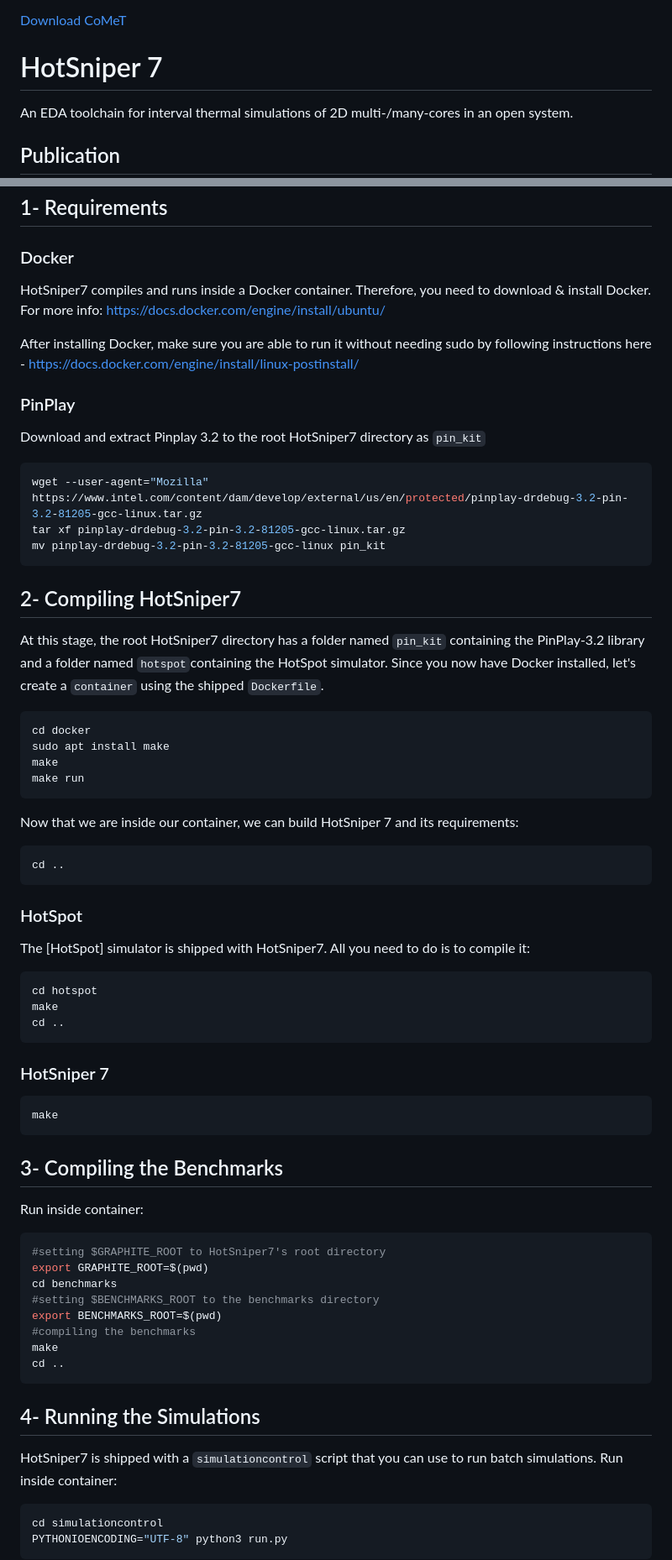
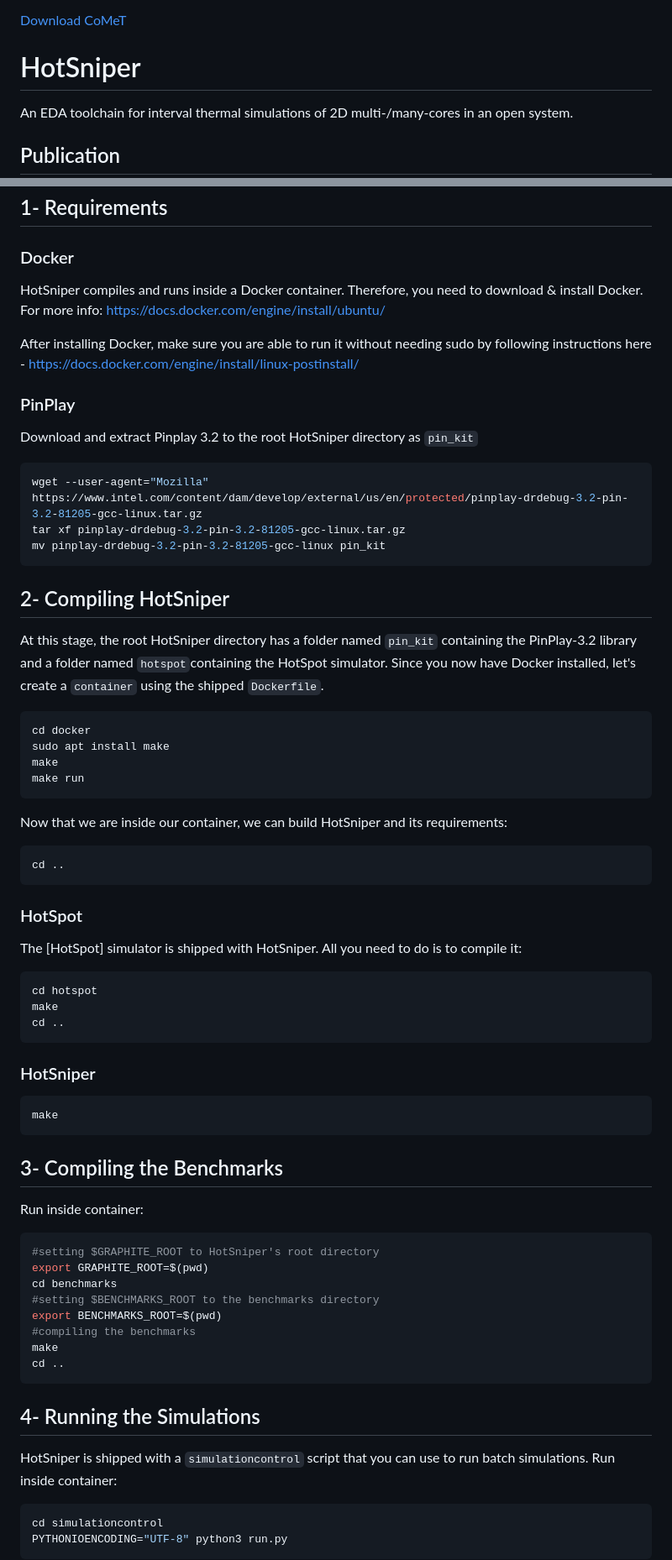
Before and after one commit to anujpathania/HotSniper, a Markdown page: README.md, 2 parts joined by grey strips. Shown at 84% size. Rendered like a GitHub page.

Commit message:
HotSniper 7 -> HotSniper

````diff
--- a/README.md
+++ b/README.md
@@ -4,7 +4,7 @@ CoMeT: CoMeT is next-generation open-source EDA toolchain for integrated core-me
 
 [Download CoMeT](https://github.com/marg-tools/CoMeT)
 
-# HotSniper 7
+# HotSniper
 
 An EDA toolchain for interval thermal simulations of 2D multi-/many-cores in an open system.
 
@@ -30,41 +30,41 @@ Found a Bug, Report [Here](https://github.com/anujpathania/HotSniper/issues)! Ha
 
 ## 1- Requirements
 ### Docker
-HotSniper7 compiles and runs inside a Docker container. Therefore, you need to download & install Docker.
+HotSniper compiles and runs inside a Docker container. Therefore, you need to download & install Docker.
 For more info: https://docs.docker.com/engine/install/ubuntu/
 
 After installing Docker, make sure you are able to run it without needing sudo by following instructions here - https://docs.docker.com/engine/install/linux-postinstall/
 
 ### PinPlay
-Download and extract Pinplay 3.2 to the root HotSniper7 directory as ```pin_kit```
+Download and extract Pinplay 3.2 to the root HotSniper directory as ```pin_kit```
 ```sh
 wget --user-agent="Mozilla"  https://www.intel.com/content/dam/develop/external/us/en/protected/pinplay-drdebug-3.2-pin-3.2-81205-gcc-linux.tar.gz
 tar xf pinplay-drdebug-3.2-pin-3.2-81205-gcc-linux.tar.gz
 mv pinplay-drdebug-3.2-pin-3.2-81205-gcc-linux pin_kit
 ```
 
-## 2- Compiling HotSniper7
-At this stage, the root HotSniper7 directory has a folder named ```pin_kit``` containing the PinPlay-3.2 library and a folder named ```hotspot```containing the HotSpot simulator. Since you now have Docker installed, let's create a ```container``` using the shipped ```Dockerfile```.
+## 2- Compiling HotSniper
+At this stage, the root HotSniper directory has a folder named ```pin_kit``` containing the PinPlay-3.2 library and a folder named ```hotspot```containing the HotSpot simulator. Since you now have Docker installed, let's create a ```container``` using the shipped ```Dockerfile```.
 ```sh
 cd docker
 sudo apt install make
 make
 make run
 ```
-Now that we are inside our container, we can build HotSniper 7 and its requirements:
+Now that we are inside our container, we can build HotSniper and its requirements:
 ```sh
 cd ..
 ```
 
 ### HotSpot
-The [HotSpot] simulator is shipped with HotSniper7. All you need to do is to compile it:
+The [HotSpot] simulator is shipped with HotSniper. All you need to do is to compile it:
 ```sh
 cd hotspot
 make
 cd ..
 ```
 
-### HotSniper 7
+### HotSniper
 ```sh
 make
 ```
@@ -73,7 +73,7 @@ make
 
 Run inside container:
 ```sh
-#setting $GRAPHITE_ROOT to HotSniper7's root directory
+#setting $GRAPHITE_ROOT to HotSniper's root directory
 export GRAPHITE_ROOT=$(pwd)
 cd benchmarks
 #setting $BENCHMARKS_ROOT to the benchmarks directory
@@ -85,7 +85,7 @@ cd ..
 
 
 ## 4- Running the Simulations
-HotSniper7 is shipped with a ```simulationcontrol``` script that you can use to run batch simulations.
+HotSniper is shipped with a ```simulationcontrol``` script that you can use to run batch simulations.
 Run inside container:
 ```sh
 cd simulationcontrol
````
